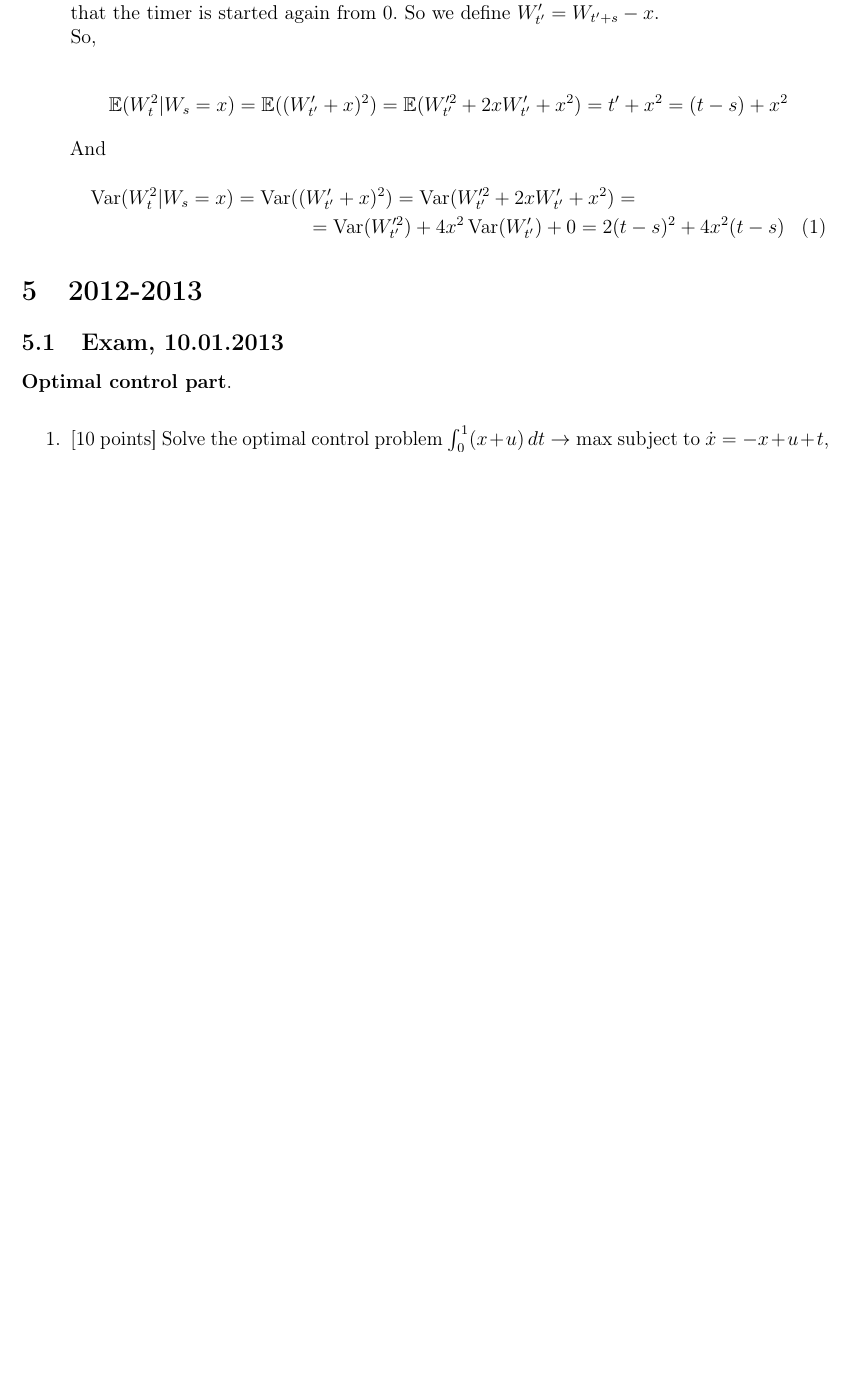
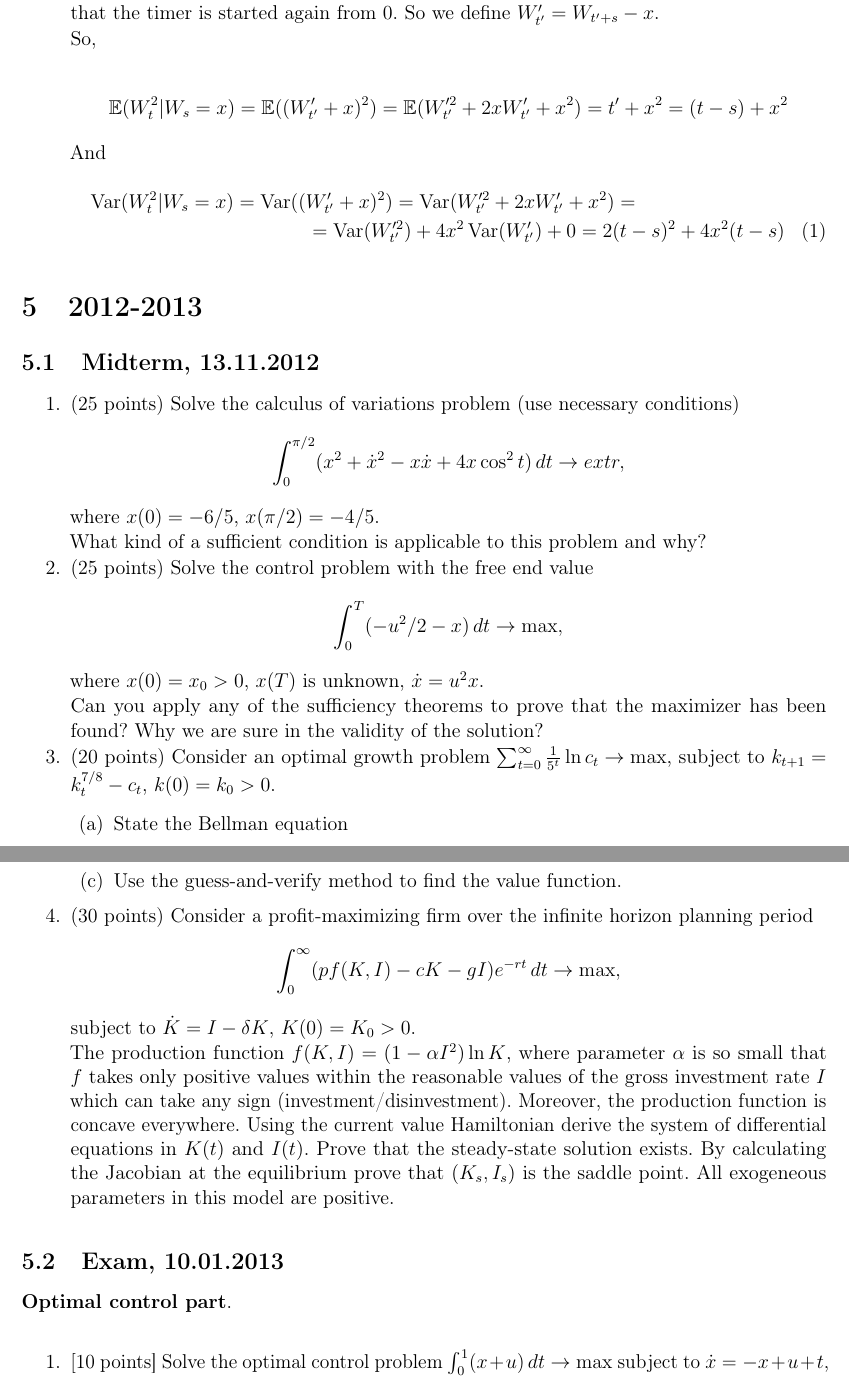
Before and after one commit to bdemeshev/sc401, a LaTeX document (matek2_collect/matek2_collection.tex): part of page 13 of 34 before the commit and two parts of pages 13 and 14 of 35 after it, the two joined at a grey line, cut so that both start at the same text, the shorter picture padded with empty space. The pictures show the PDF file matek2_collect/matek2_collection.pdf that the author committed with the source.

Commit message:
midterm 13.11.2012 added

```diff
--- a/matek2_collect/matek2_collection.tex
+++ b/matek2_collect/matek2_collection.tex
@@ -697,6 +697,43 @@ And
 
 \section{2012-2013}
 
+\subsection{Midterm, 13.11.2012}
+
+\begin{enumerate}
+\item (25 points) Solve the calculus of variations problem (use necessary conditions)
+\[
+\int_0^{\pi/2}(x^2 + \dot x^2 - x\dot x + 4x\cos^2 t) \, dt \to extr,
+\]
+where $x(0)=-6/5$, $x(\pi/2)=-4/5$.
+
+What kind of a sufficient condition is applicable to this problem and why?
+
+\item	(25 points) Solve the control problem with the free end value
+\[
+\int_0^T (- u^2/2-x)\, dt \to \max,
+\]
+where $x(0)=x_0>0$, $x(T)$  is unknown, $\dot x=u^2x$.
+
+Can you apply any of the sufficiency theorems to prove that the maximizer has been found? Why we are sure in the validity of the solution?
+
+
+\item	(20 points) Consider an optimal growth problem $\sum_{t=0}^{\infty} \frac{1}{5^t} \ln c_t \to \max$, subject to $k_{t+1}=k_t^{7/8}-c_t$, $k(0)=k_0 >0$.
+\begin{enumerate}
+\item	State the Bellman equation
+\item Use the iteration method to find the first two iterations of the value function. Set $V_0(k)=0$.
+\item Use the guess-and-verify method to find the value function.
+\end{enumerate}
+
+\item	(30 points) Consider a profit-maximizing firm over the infinite horizon planning period
+\[
+\int_0^{\infty} (pf(K,I)-cK-gI)e^{-rt}\,dt \to \max,
+\]
+subject to  $\dot K=I-\delta K$,  $K(0)=K_0 > 0$.
+
+The production function $f(K,I)=(1-\alpha I^2) \ln K$, where parameter $\alpha$ is so small that $f$ takes only positive values within the reasonable values of the gross investment rate $I$ which can take any sign (investment/disinvestment). Moreover, the production function is concave everywhere. Using the current value Hamiltonian derive the system of differential equations in $K(t)$ and $I(t)$. Prove that the steady-state solution exists. By calculating the Jacobian at the equilibrium prove that $(K_s, I_s)$   is the saddle point. All exogeneous parameters in this model are positive.
+\end{enumerate}
+
+
 \subsection{Exam, 10.01.2013}
 
 \textbf{Optimal control part}.
```
Also changed, not shown: matek2_collect/matek2_collection.pdf.
